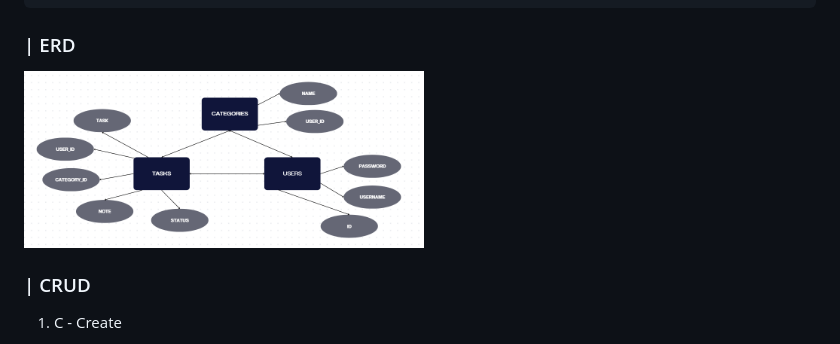
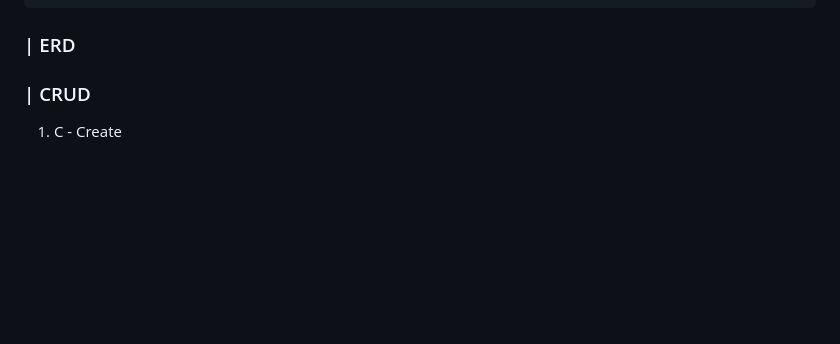
Before and after one commit to PhoebeLu1011/1141-database, a Markdown page: README.md, the part around the change. Rendered like a GitHub page; blank space fills up the shorter version.

````diff
--- a/README.md
+++ b/README.md
@@ -185,7 +185,6 @@ HW2/
 ```
 ### | ERD
 
-<img src="img/HW2_ERD.png" width="400"/>
 
 ### | CRUD
 1. C - Create
````
